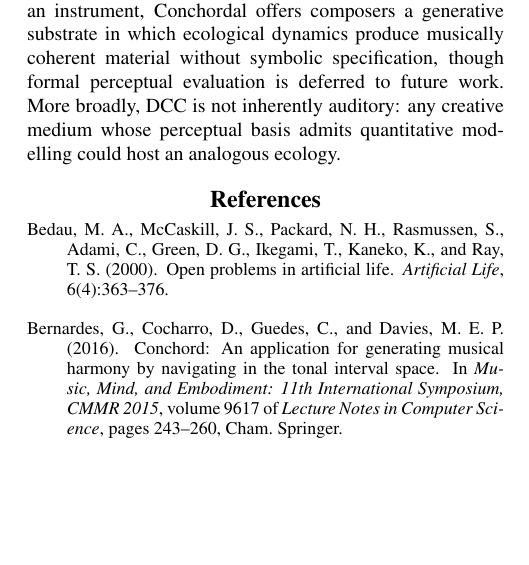
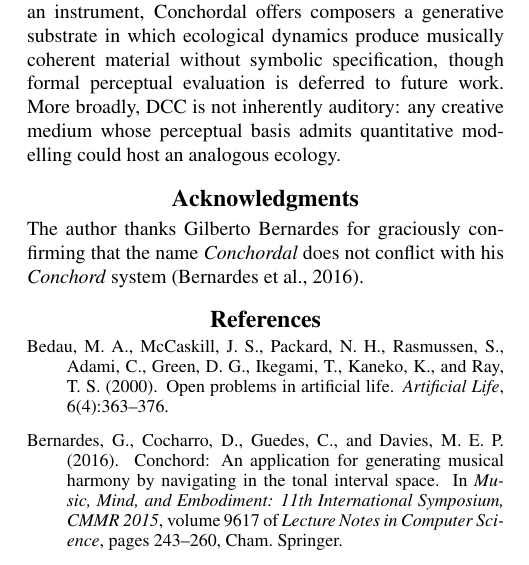
Before and after one commit to ktakahashi74/conc-paper-2026, a LaTeX paper (main.tex): part of one column of page 6 of 13, cut so that both start at the same text, the shorter picture padded with empty space. Compiled offline with pdfLaTeX.

Commit message:
Add acknowledgment to Gilberto Bernardes for Conchord name clearance
Co-Authored-By: Claude Opus 4.6 <noreply@anthropic.com>

```diff
--- a/main.tex
+++ b/main.tex
@@ -344,6 +344,10 @@ The consonance landscape currently assumes harmonic spectra; extending to inharm
 
 Conchordal presents a psychoacoustic artificial life environment whose design is grounded in Direct Cognitive Coupling. Harmonicity and roughness define a continuous landscape that supports self-organization, selection, consonance-gated entrainment, and hereditary adaptation---core ingredients of artificial ecology instantiated in an auditory medium structured by perceptual law, complementing the spatial and chemical substrates traditionally studied in ALife. As an instrument, Conchordal offers composers a generative substrate in which ecological dynamics produce musically coherent material without symbolic specification, though formal perceptual evaluation is deferred to future work. More broadly, DCC is not inherently auditory: any creative medium whose perceptual basis admits quantitative modelling could host an analogous ecology.
 
+\section{Acknowledgments}
+
+The author thanks Gilberto Bernardes for graciously confirming that the name \textit{Conchordal} does not conflict with his \textit{Conchord} system \citep{bernardes2016}.
+
 % Keywords: Artificial Life, Psychoacoustics, Consonance, Self-Organization, Entrainment, Direct Cognitive Coupling
 
 \footnotesize
```
